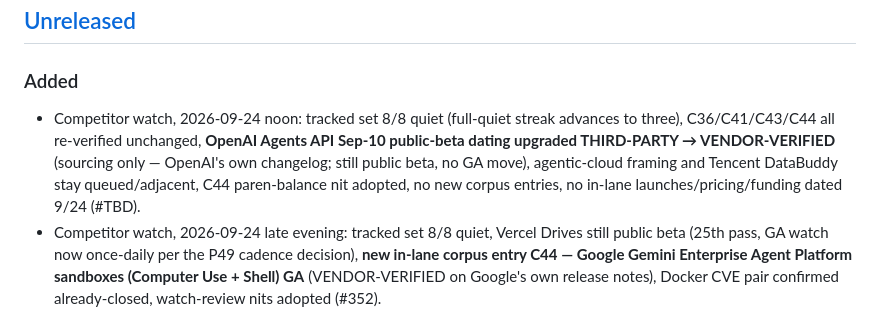
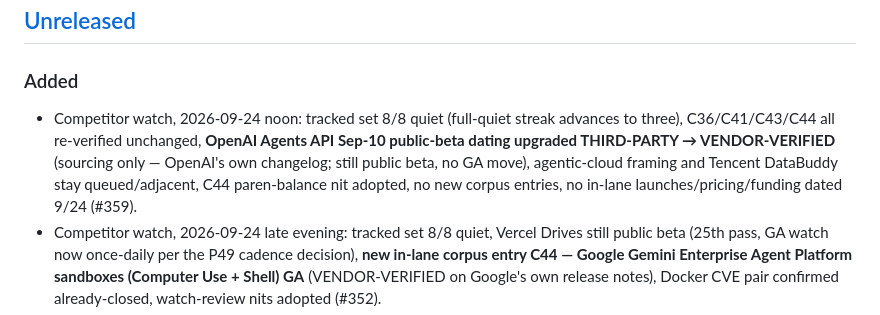
Before and after one commit to ntindle/spark-vm, a Markdown page: CHANGELOG.md, the part around the change. GitHub-like rendering.

Commit message:
strategy: fill PR number (#359) in CHANGELOG

```diff
--- a/CHANGELOG.md
+++ b/CHANGELOG.md
@@ -38,7 +38,7 @@ This changelog only works if entries land with the change, not after it:
 
 ### Added
 
-- Competitor watch, 2026-09-24 noon: tracked set 8/8 quiet (full-quiet streak advances to three), C36/C41/C43/C44 all re-verified unchanged, **OpenAI Agents API Sep-10 public-beta dating upgraded THIRD-PARTY → VENDOR-VERIFIED** (sourcing only — OpenAI's own changelog; still public beta, no GA move), agentic-cloud framing and Tencent DataBuddy stay queued/adjacent, C44 paren-balance nit adopted, no new corpus entries, no in-lane launches/pricing/funding dated 9/24 (#TBD).
+- Competitor watch, 2026-09-24 noon: tracked set 8/8 quiet (full-quiet streak advances to three), C36/C41/C43/C44 all re-verified unchanged, **OpenAI Agents API Sep-10 public-beta dating upgraded THIRD-PARTY → VENDOR-VERIFIED** (sourcing only — OpenAI's own changelog; still public beta, no GA move), agentic-cloud framing and Tencent DataBuddy stay queued/adjacent, C44 paren-balance nit adopted, no new corpus entries, no in-lane launches/pricing/funding dated 9/24 (#359).
 - Competitor watch, 2026-09-24 late evening: tracked set 8/8 quiet, Vercel Drives still public beta (25th pass, GA watch now once-daily per the P49 cadence decision), **new in-lane corpus entry C44 — Google Gemini Enterprise Agent Platform sandboxes (Computer Use + Shell) GA** (VENDOR-VERIFIED on Google's own release notes), Docker CVE pair confirmed already-closed, watch-review nits adopted (#352).
 - Evening competitor watch (full quiet pass): tracked-set vendors 8/8
   VERIFIED no-change with zero fetch failures (full-quiet streak re-opens
```
